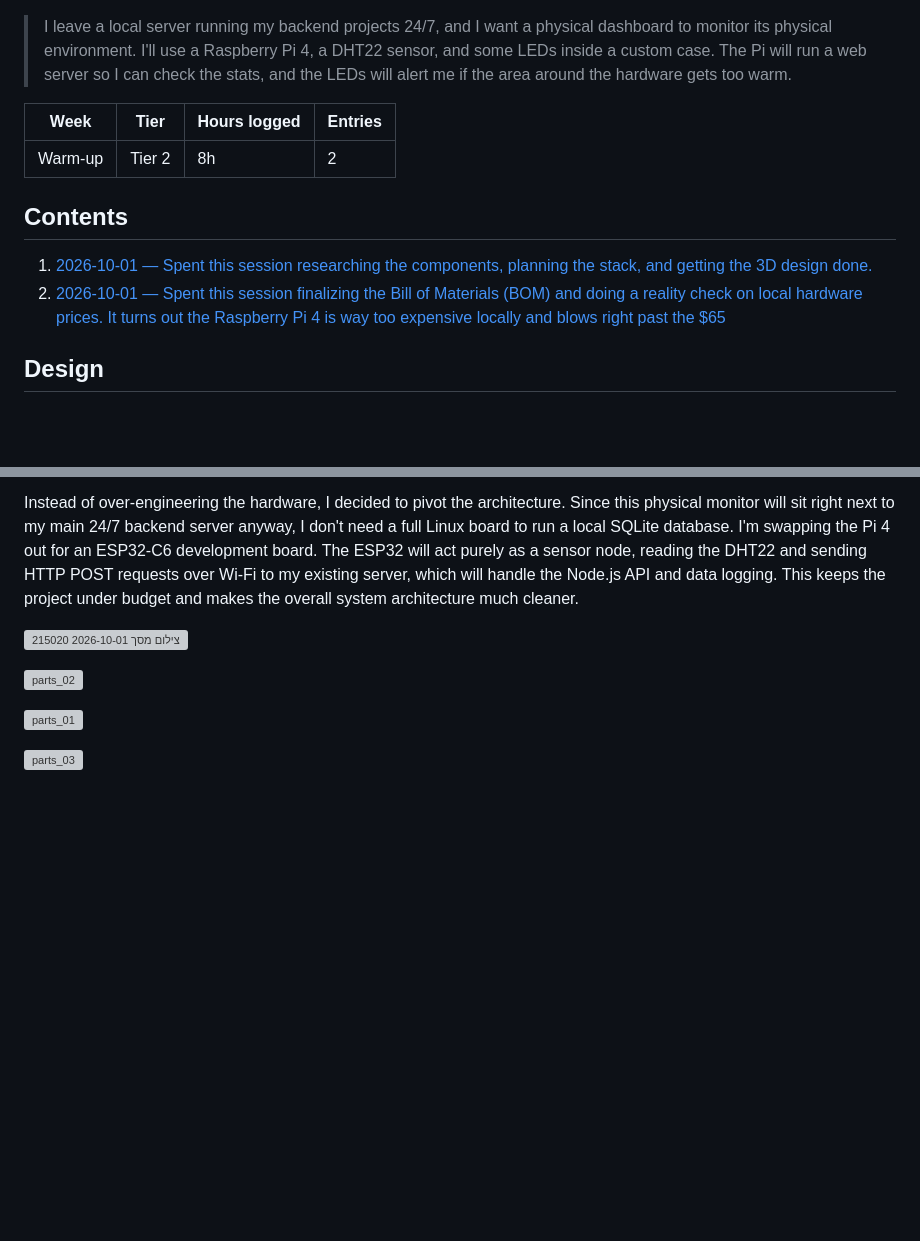
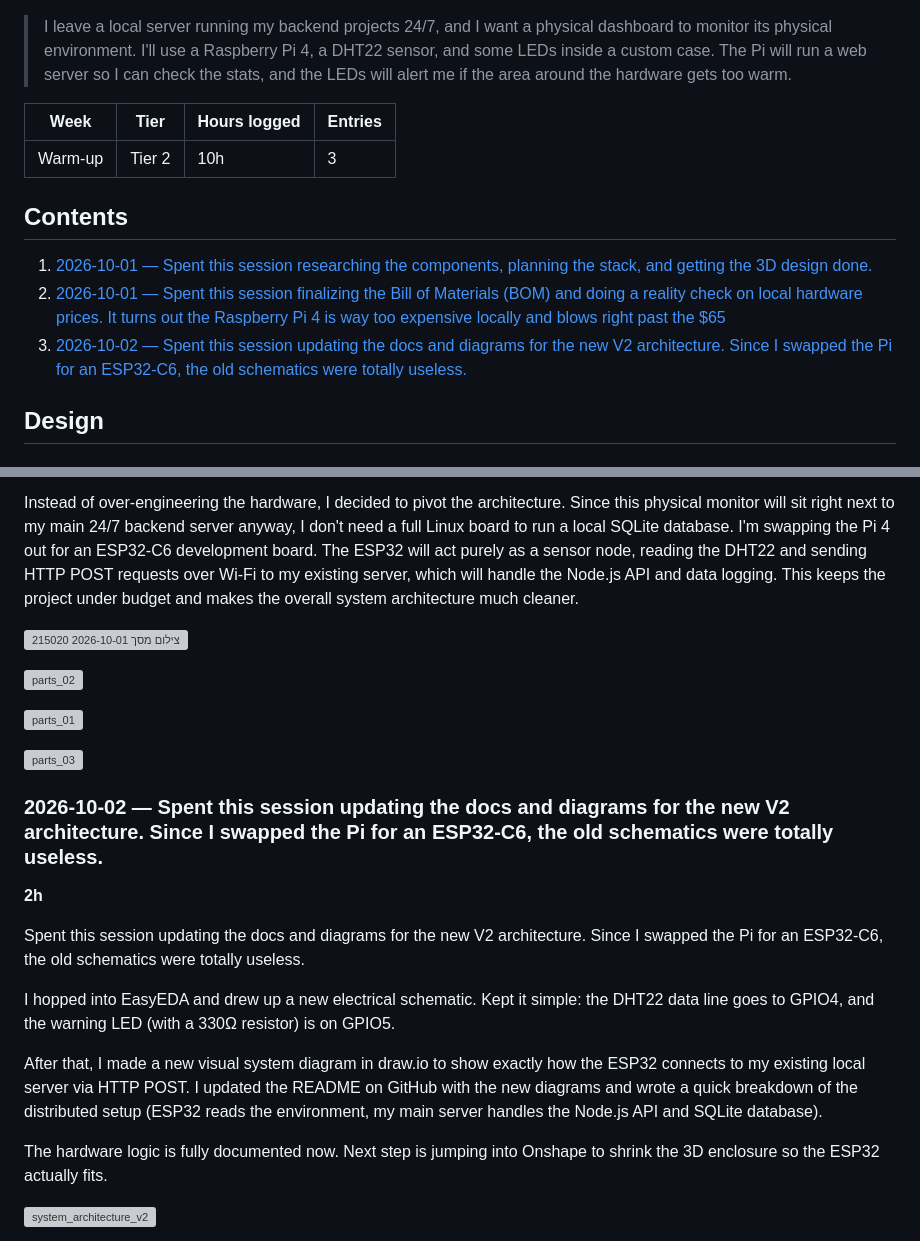
Before and after one commit to IdoRevach/Smart_Server_Environment_Monitor, a Markdown page: JOURNAL.md, 2 parts joined by grey strips. Rendered like a GitHub page; blank space fills up the shorter version; grey boxes are pictures that could not be loaded.

Commit message:
Sync Smart Server Environment Monitor from Half Life

```diff
--- a/JOURNAL.md
+++ b/JOURNAL.md
@@ -10,12 +10,13 @@
 
 | Week | Tier | Hours logged | Entries |
 | --- | --- | --- | --- |
-| Warm-up | Tier 2 | 8h | 2 |
+| Warm-up | Tier 2 | 10h | 3 |
 
 ## Contents
 
 1. [2026-10-01 — Spent this session researching the components, planning the stack, and getting the 3D design done.](#2026-10-01-spent-this-session-researching-the-components-pla)
 2. [2026-10-01 — Spent this session finalizing the Bill of Materials (BOM) and doing a reality check on local hardware prices. It turns out the Raspberry Pi 4 is way too expensive locally and blows right past the $65](#2026-10-01-spent-this-session-finalizing-the-bill-of-materia)
+3. [2026-10-02 — Spent this session updating the docs and diagrams for the new V2 architecture. Since I swapped the Pi for an ESP32-C6, the old schematics were totally useless.](#2026-10-02-spent-this-session-updating-the-docs-and-diagrams)
 
 ## Design
 
@@ -62,3 +63,18 @@ Instead of over-engineering the hardware, I decided to pivot the architecture. S
 ![parts_01](https://halflife.hackclub-assets.com/hackclub-half-life/sessions/h8rHpwS6s7GRFOrEbjHR23Bxbj0EWeNQ/27224f813c95aad850a971b55e48ab84a7dd01f868b194bb230e308743f71b24.png)
 
 ![parts_03](https://halflife.hackclub-assets.com/hackclub-half-life/sessions/h8rHpwS6s7GRFOrEbjHR23Bxbj0EWeNQ/e2fa14f0a8771111a250d1cbfff91893bdac634bc44ace25a9db392314fea9bb.png)
+
+### 2026-10-02 — Spent this session updating the docs and diagrams for the new V2 architecture. Since I swapped the Pi for an ESP32-C6, the old schematics were totally useless.
+
+**2h**
+
+Spent this session updating the docs and diagrams for the new V2 architecture. Since I swapped the Pi for an ESP32-C6, the old schematics were totally useless.
+
+I hopped into EasyEDA and drew up a new electrical schematic. Kept it simple: the DHT22 data line goes to GPIO4, and the warning LED (with a 330Ω resistor) is on GPIO5.
+
+After that, I made a new visual system diagram in draw.io to show exactly how the ESP32 connects to my existing local server via HTTP POST. I updated the README on GitHub with the new diagrams and wrote a quick breakdown of the distributed setup (ESP32 reads the environment, my main server handles the Node.js API and SQLite database).
+
+The hardware logic is fully documented now. Next step is jumping into Onshape to shrink the 3D enclosure so the ESP32 actually fits.
+
+![system_architecture_v2](https://halflife.hackclub-assets.com/hackclub-half-life/sessions/h8rHpwS6s7GRFOrEbjHR23Bxbj0EWeNQ/a2162b67d97c3ab79cb799c5bb3223a270128b669b648313f34826fdd2b1830d.png)
+
```
Also changed, not shown: other parts of JOURNAL.md (+2 -1 lines).
